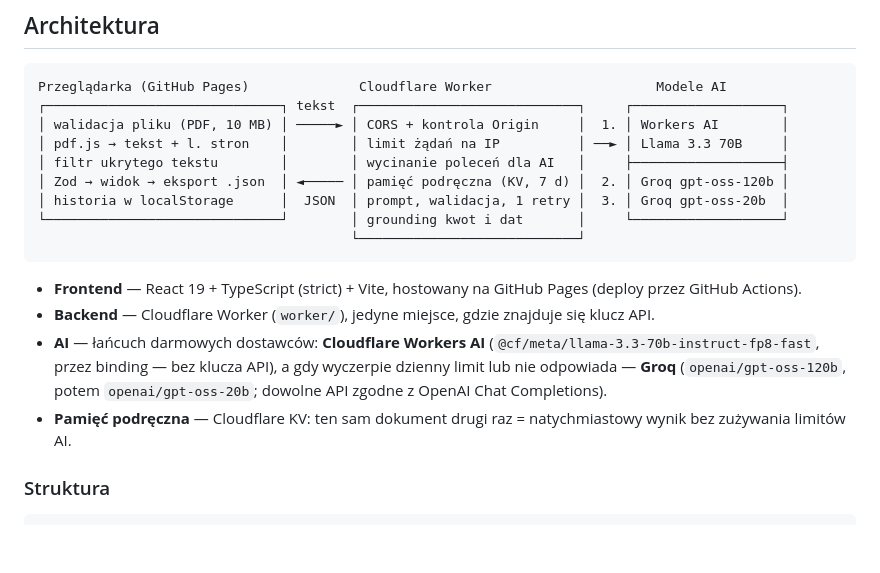
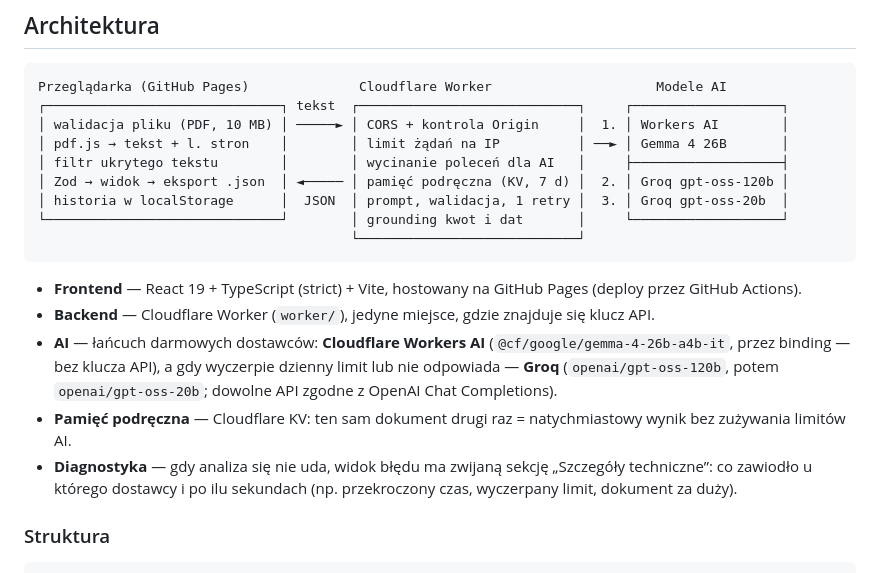
Before and after one commit to sebastiangawlinski/pdf-insight, a Markdown page: README.md, the part around one of its changes. GitHub-like rendering; blank space fills up the shorter version.

```diff
--- a/README.md
+++ b/README.md
@@ -28,7 +28,7 @@ w uporządkowane dane JSON (zadanie rekrutacyjne — Vibe Coder).
 Przeglądarka (GitHub Pages)              Cloudflare Worker                     Modele AI
 ┌──────────────────────────────┐ tekst  ┌────────────────────────────┐     ┌───────────────────┐
 │ walidacja pliku (PDF, 10 MB) │ ─────► │ CORS + kontrola Origin     │  1. │ Workers AI        │
-│ pdf.js → tekst + l. stron    │        │ limit żądań na IP          │ ──► │ Llama 3.3 70B     │
+│ pdf.js → tekst + l. stron    │        │ limit żądań na IP          │ ──► │ Gemma 4 26B       │
 │ filtr ukrytego tekstu        │        │ wycinanie poleceń dla AI   │     ├───────────────────┤
 │ Zod → widok → eksport .json  │ ◄───── │ pamięć podręczna (KV, 7 d) │  2. │ Groq gpt-oss-120b │
 │ historia w localStorage      │  JSON  │ prompt, walidacja, 1 retry │  3. │ Groq gpt-oss-20b  │
@@ -39,11 +39,14 @@ Przeglądarka (GitHub Pages)              Cloudflare Worker
 - **Frontend** — React 19 + TypeScript (strict) + Vite, hostowany na GitHub Pages
   (deploy przez GitHub Actions).
 - **Backend** — Cloudflare Worker (`worker/`), jedyne miejsce, gdzie znajduje się klucz API.
-- **AI** — łańcuch darmowych dostawców: **Cloudflare Workers AI** (`@cf/meta/llama-3.3-70b-instruct-fp8-fast`,
+- **AI** — łańcuch darmowych dostawców: **Cloudflare Workers AI** (`@cf/google/gemma-4-26b-a4b-it`,
   przez binding — bez klucza API), a gdy wyczerpie dzienny limit lub nie odpowiada — **Groq**
   (`openai/gpt-oss-120b`, potem `openai/gpt-oss-20b`; dowolne API zgodne z OpenAI Chat Completions).
 - **Pamięć podręczna** — Cloudflare KV: ten sam dokument drugi raz = natychmiastowy wynik bez
   zużywania limitów AI.
+- **Diagnostyka** — gdy analiza się nie uda, widok błędu ma zwijaną sekcję „Szczegóły techniczne”:
+  co zawiodło u którego dostawcy i po ilu sekundach (np. przekroczony czas, wyczerpany limit,
+  dokument za duży).
 
 ### Struktura
 
```
Also changed, not shown: other parts of README.md (+24 -9 lines), docs/screenshot.png.
